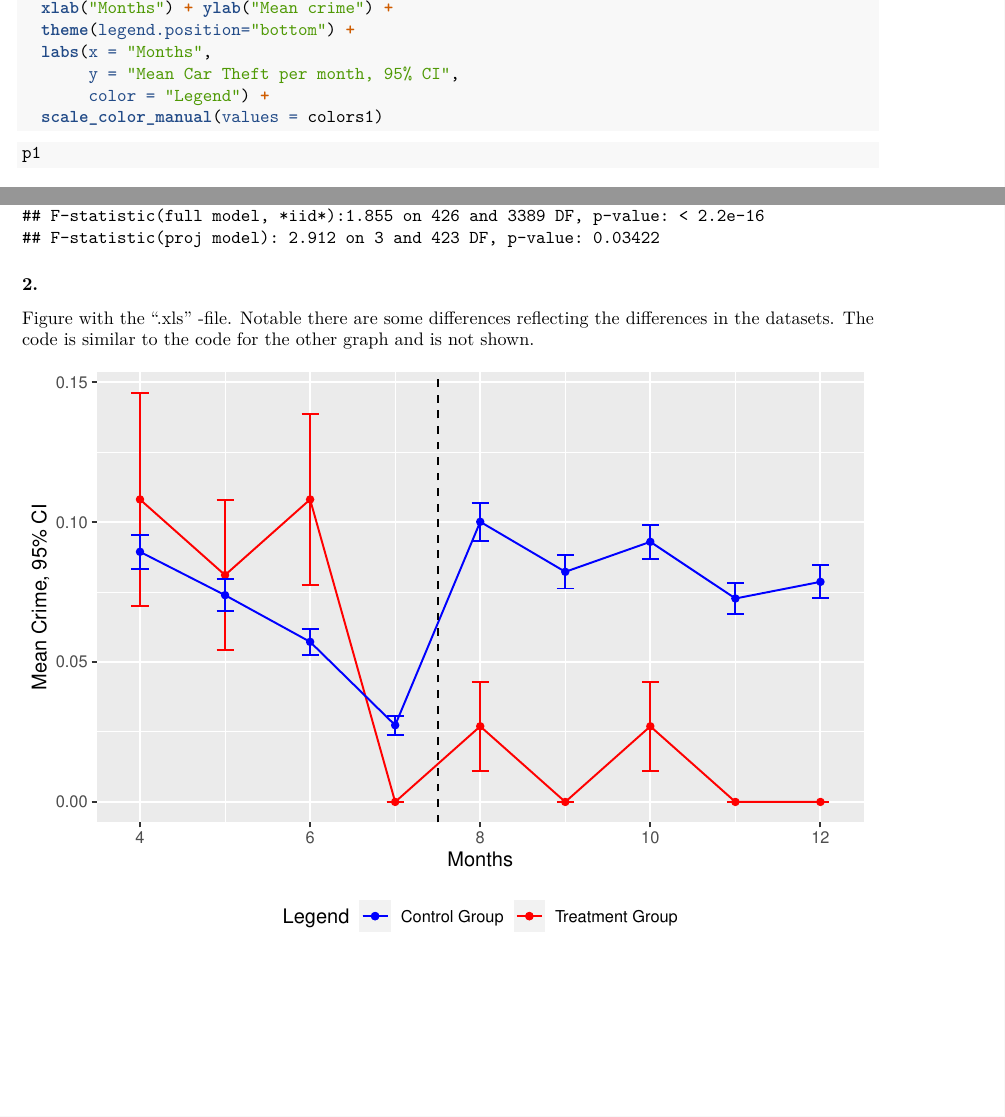
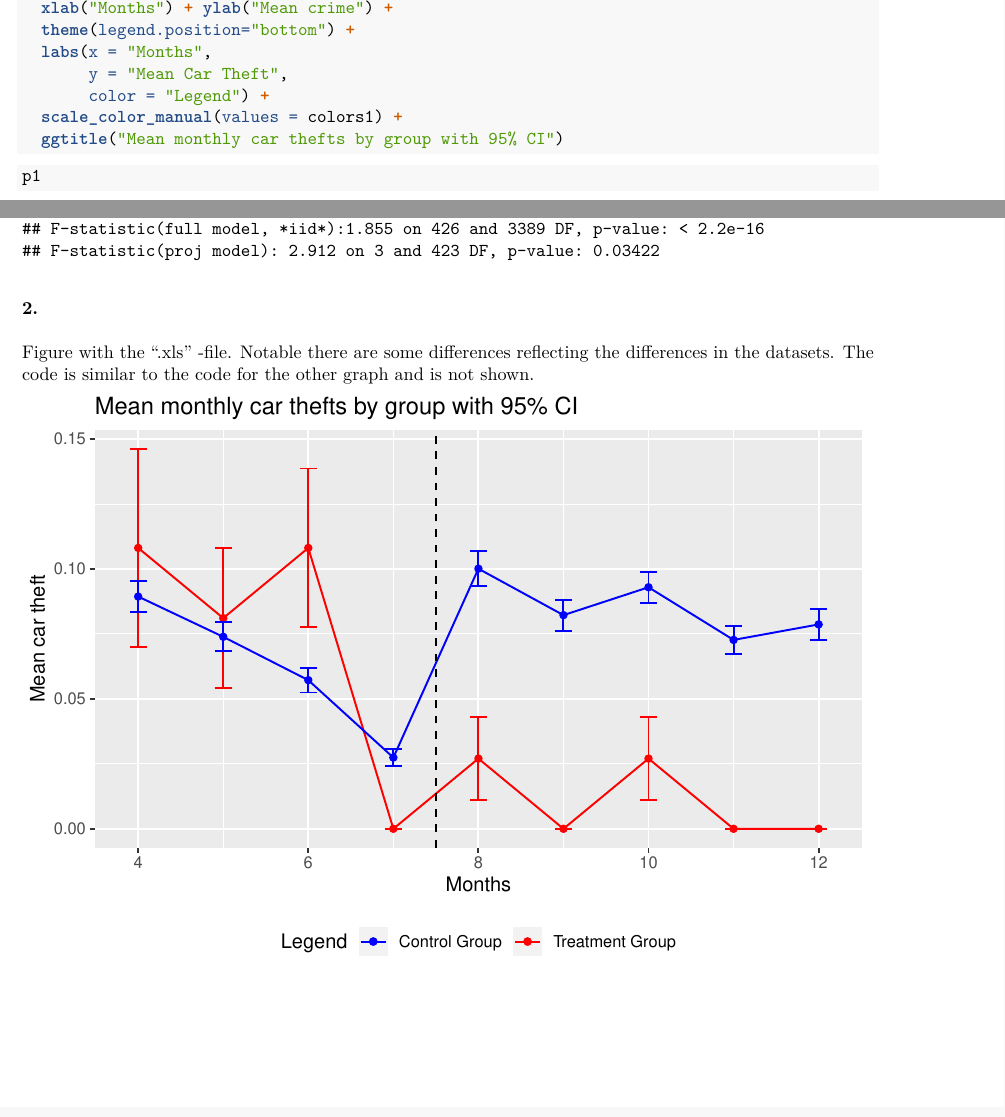
Before and after one commit to ossitahvonen/Public-Economics-Assignment, an R Markdown document (public_mkdown.Rmd): two parts of pages 7 and 11 of 11, joined at a grey line, cut so that both start at the same text. The pictures show the output file public_mkdown.pdf that the author committed with the source.

Commit message:
titles for graphs

````diff
--- a/public_mkdown.Rmd
+++ b/public_mkdown.Rmd
@@ -294,11 +293,14 @@ p1 <- ggplot(data = datamean, aes(x=mes)) +
   xlab("Months") + ylab("Mean crime") +
   theme(legend.position="bottom") +
   labs(x = "Months",
-       y = "Mean Car Theft per month, 95% CI",
+       y = "Mean Car Theft",
        color = "Legend") +
-  scale_color_manual(values = colors1)
+  scale_color_manual(values = colors1) +
+  ggtitle("Mean monthly car thefts by group with 95% CI")
 
 ```
+
+
 
 ```{r}
 p1
@@ -425,13 +427,16 @@ p1 <- ggplot(data = datamean, aes(x=mes)) +
   xlab("Months") + ylab("Mean crime") +
   theme(legend.position="bottom") +
   labs(x = "Months",
-       y = "Mean Crime, 95% CI",
+       y = "Mean car theft",
        color = "Legend") +
-  scale_color_manual(values = colors1)
+  scale_color_manual(values = colors1)+
+  ggtitle("Mean monthly car thefts by group with 95% CI")
 
 ```
 Figure with the ".xls" -file. Notable there are some differences reflecting the differences in the datasets. The code is similar to the code for the other graph and is not shown.
 
+
+
 ```{r, echo=FALSE}
 p1
 ```
````
Also changed, not shown: public_mkdown.pdf, public_mkdown.Rmd (1 more changed lines).
